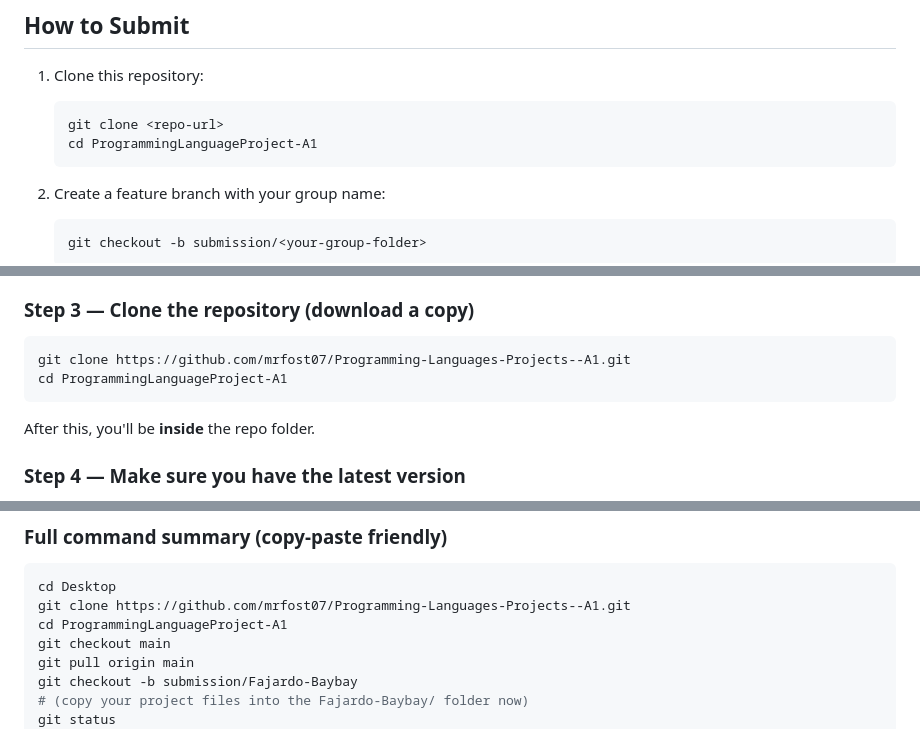
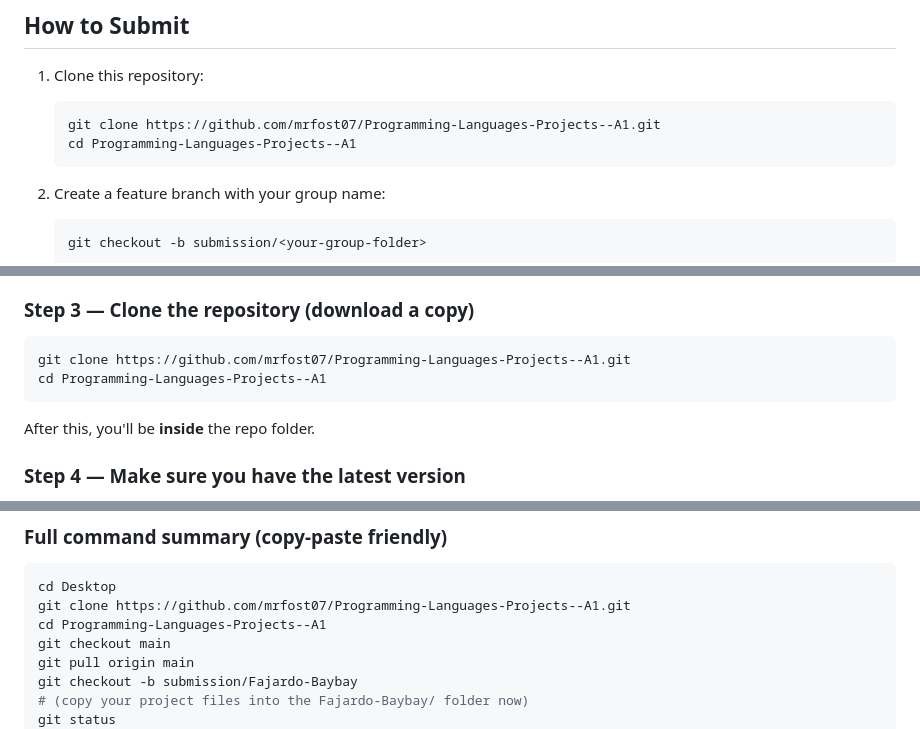
Before and after one commit to mrfost07/Programming-Languages-Projects--A1, a Markdown page: README.md, 3 parts joined by grey strips. Rendered like a GitHub page.

Commit message:
Fix repo URLs in README to match actual remote

````diff
--- a/README.md
+++ b/README.md
@@ -20,8 +20,8 @@ Submission repository for our Programming Languages class projects. Each group h
 
 1. Clone this repository:
    ```bash
-   git clone <repo-url>
-   cd ProgrammingLanguageProject-A1
+   git clone https://github.com/mrfost07/Programming-Languages-Projects--A1.git
+   cd Programming-Languages-Projects--A1
    ```
 
 2. Create a feature branch with your group name:
@@ -59,7 +59,7 @@ cd Desktop
 
 ```bash
 git clone https://github.com/mrfost07/Programming-Languages-Projects--A1.git
-cd ProgrammingLanguageProject-A1
+cd Programming-Languages-Projects--A1
 ```
 
 After this, you'll be **inside** the repo folder.
@@ -162,7 +162,7 @@ Done. ✅
 ```bash
 cd Desktop
 git clone https://github.com/mrfost07/Programming-Languages-Projects--A1.git
-cd ProgrammingLanguageProject-A1
+cd Programming-Languages-Projects--A1
 git checkout main
 git pull origin main
 git checkout -b submission/Fajardo-Baybay
````
